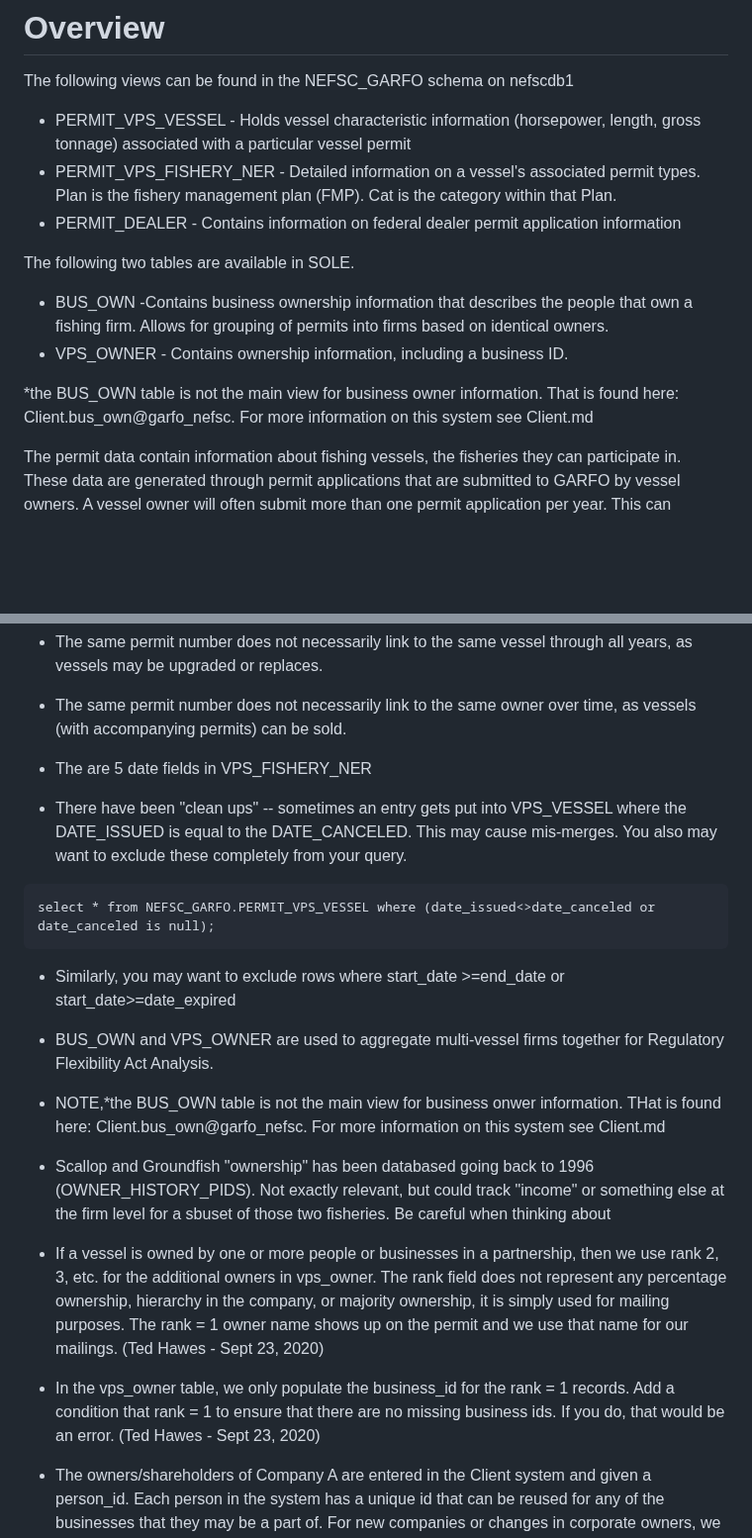
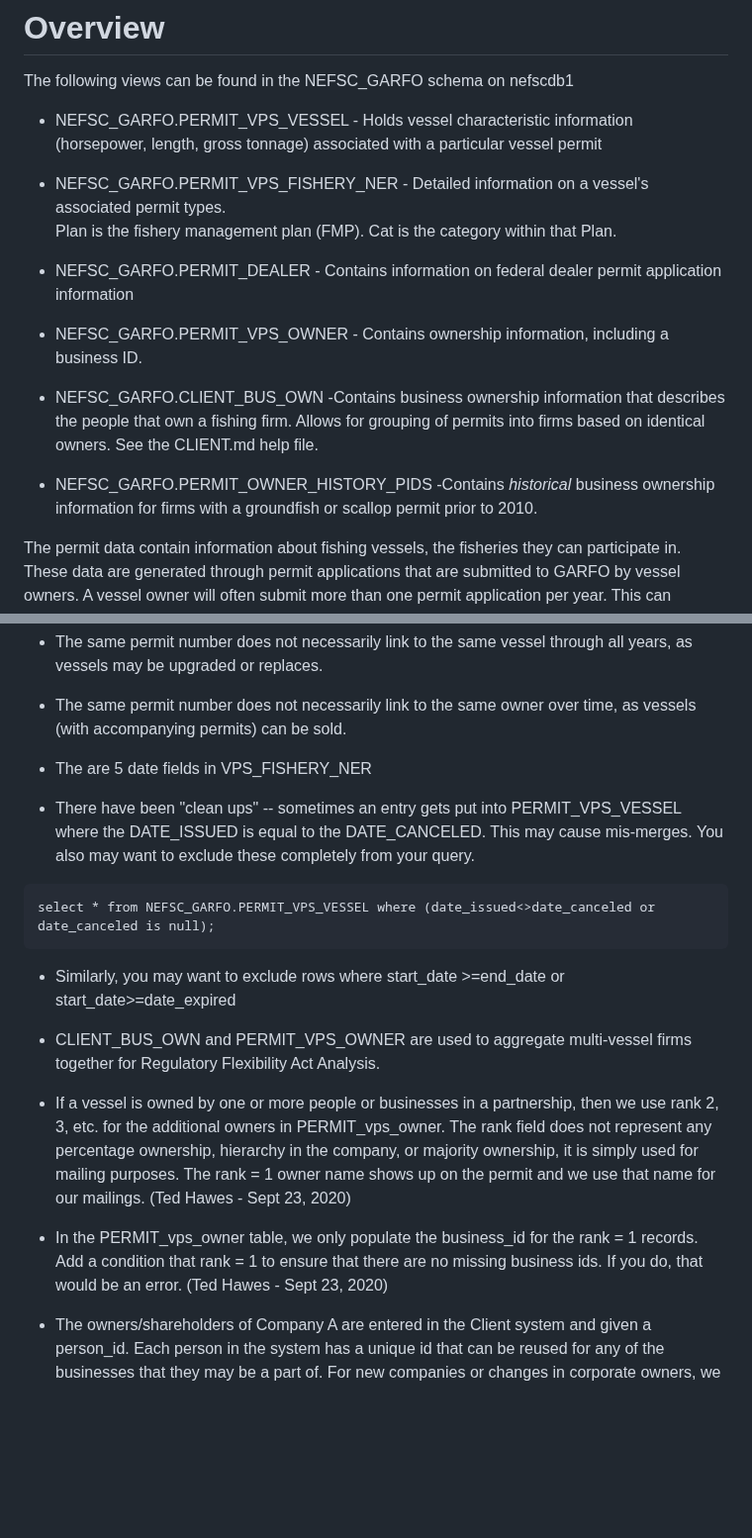
Before and after one commit to NEFSC/READ-SSB-Lee-metadata, a Markdown page: permit.md, 2 parts joined by grey strips. Shown at 99% size. Drawn GitHub-style; blank space fills up the shorter version.

Commit message:
update for new server and table names. remove references to PERMIT.BUS_OWN

````diff
--- a/permit.md
+++ b/permit.md
@@ -3,18 +3,14 @@
 
 The following views can be found in the NEFSC_GARFO schema on nefscdb1
 
-* PERMIT_VPS_VESSEL - Holds vessel characteristic information (horsepower, length, gross tonnage) associated with a particular vessel permit
-* PERMIT_VPS_FISHERY_NER - Detailed information on a vessel's associated permit types.
+* NEFSC_GARFO.PERMIT_VPS_VESSEL - Holds vessel characteristic information (horsepower, length, gross tonnage) associated with a particular vessel permit
+* NEFSC_GARFO.PERMIT_VPS_FISHERY_NER - Detailed information on a vessel's associated permit types.
 Plan is the fishery management plan (FMP).  Cat is the category within that Plan.
-* PERMIT_DEALER - Contains information on federal dealer permit application information
+* NEFSC_GARFO.PERMIT_DEALER - Contains information on federal dealer permit application information
+* NEFSC_GARFO.PERMIT_VPS_OWNER -  Contains ownership information, including a business ID.
 
-
-The following two tables are available in SOLE.
-* BUS_OWN -Contains business ownership information that describes the people that own a fishing firm.  Allows for grouping of permits into firms based on identical owners.
-* VPS_OWNER -  Contains ownership information, including a business ID.
-
-*the BUS_OWN table is not the main view for business owner information. That is found here: Client.bus_own@garfo_nefsc. For more information on this system see Client.md
-
+* NEFSC_GARFO.CLIENT_BUS_OWN -Contains business ownership information that describes the people that own a fishing firm.  Allows for grouping of permits into firms based on identical owners. See the CLIENT.md help file.
+* NEFSC_GARFO.PERMIT_OWNER_HISTORY_PIDS -Contains *historical* business ownership information for firms with a groundfish or scallop permit prior to 2010.
 
 The permit data contain information about fishing vessels, the fisheries they can participate in. These data are generated through permit applications that are submitted to GARFO by vessel owners.  A vessel owner will often submit more than one permit application per year. This can happen if a vessel owner renews some permits early in the year and others later in the year or if a vessel changes ownership. There are probably other reasons as well.
 
@@ -33,22 +29,18 @@ The permit data contain information about fishing vessels, the fisheries they ca
 
 * The are 5 date fields in VPS_FISHERY_NER
 
-* There have been "clean ups" -- sometimes an entry gets put into VPS_VESSEL where the DATE_ISSUED is equal to the DATE_CANCELED. This may cause mis-merges.  You also may want to exclude these completely from your query.
+* There have been "clean ups" -- sometimes an entry gets put into PERMIT_VPS_VESSEL where the DATE_ISSUED is equal to the DATE_CANCELED. This may cause mis-merges.  You also may want to exclude these completely from your query.
 ```
 select * from NEFSC_GARFO.PERMIT_VPS_VESSEL where (date_issued<>date_canceled or date_canceled is null);
 ```
 
 * Similarly, you may  want to exclude rows where start_date >=end_date or start_date>=date_expired
 
-*  BUS_OWN and VPS_OWNER are used to aggregate multi-vessel firms together for Regulatory Flexibility Act Analysis.
-*  NOTE,*the BUS_OWN table is not the main view for business onwer information. THat is found here: Client.bus_own@garfo_nefsc. For more information on this  system see Client.md
+*  CLIENT_BUS_OWN and PERMIT_VPS_OWNER are used to aggregate multi-vessel firms together for Regulatory Flexibility Act Analysis.
 
+*  If a vessel is owned by one or more people or businesses in a partnership, then we use rank 2, 3, etc. for the additional owners in PERMIT_vps_owner.  The rank field does not represent any percentage ownership, hierarchy in the company, or majority ownership, it is simply used for mailing purposes.  The rank = 1 owner name shows up on the permit and we use that name for our mailings. (Ted Hawes - Sept 23, 2020)
 
-* Scallop and Groundfish "ownership" has been databased going back to 1996 (OWNER_HISTORY_PIDS). Not exactly relevant, but could track "income" or something else at the firm level for a sbuset of those two fisheries. Be careful when thinking about
-
-*  If a vessel is owned by one or more people or businesses in a partnership, then we use rank 2, 3, etc. for the additional owners in vps_owner.  The rank field does not represent any percentage ownership, hierarchy in the company, or majority ownership, it is simply used for mailing purposes.  The rank = 1 owner name shows up on the permit and we use that name for our mailings. (Ted Hawes - Sept 23, 2020)
-
-* In the vps_owner table, we only populate the business_id for the rank = 1 records. Add a condition that rank = 1 to ensure that there are no missing business ids.   If you do, that would be an error. (Ted Hawes - Sept 23, 2020)
+* In the PERMIT_vps_owner table, we only populate the business_id for the rank = 1 records. Add a condition that rank = 1 to ensure that there are no missing business ids.   If you do, that would be an error. (Ted Hawes - Sept 23, 2020)
 
 * The owners/shareholders of Company A  are entered in the Client system and given a person_id.  Each person in the system has a unique id that can be reused for any of the businesses that they may be a part of.  For new companies or changes in corporate owners, we then assign each person to the company.  Each year with our renewal applications, we collect the owner information and compare it to what we have in the system.  If there are no changes in owners, we don't alter any of the business information.  If a person is added to a company, we generate a person_id for them, if they don't already have one, and assign them to the business.  If a person leaves a company or dies, we don't delete them from the business.  We place an end_date on their relation with the company so that we can have a history of the owners.    (Ted Hawes - Sept 23, 2020)
 
````
